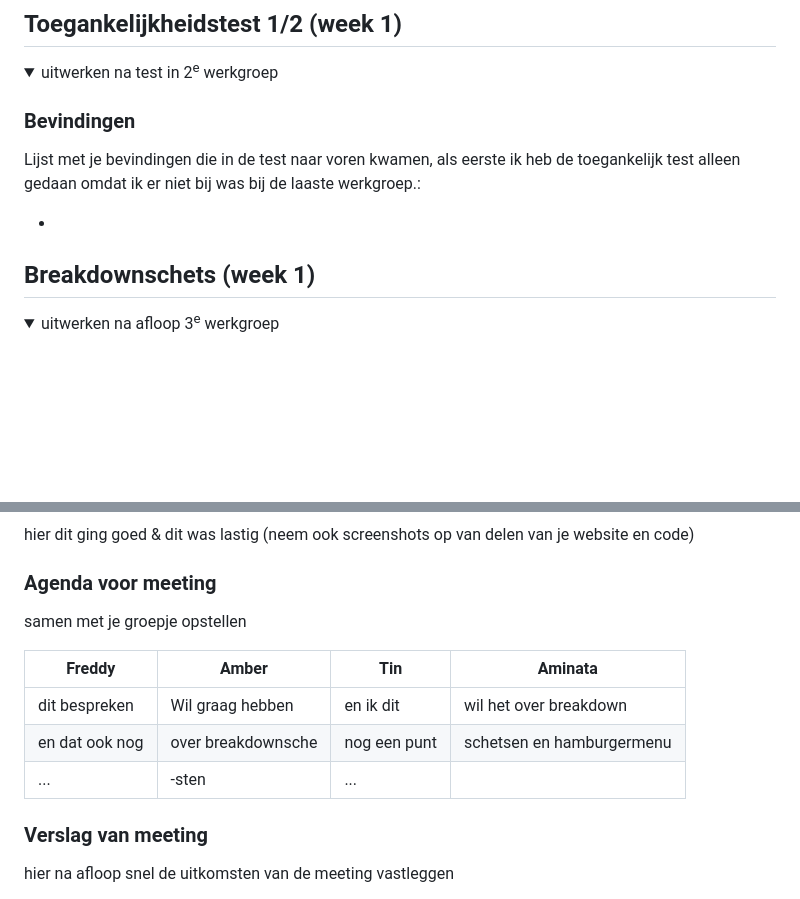
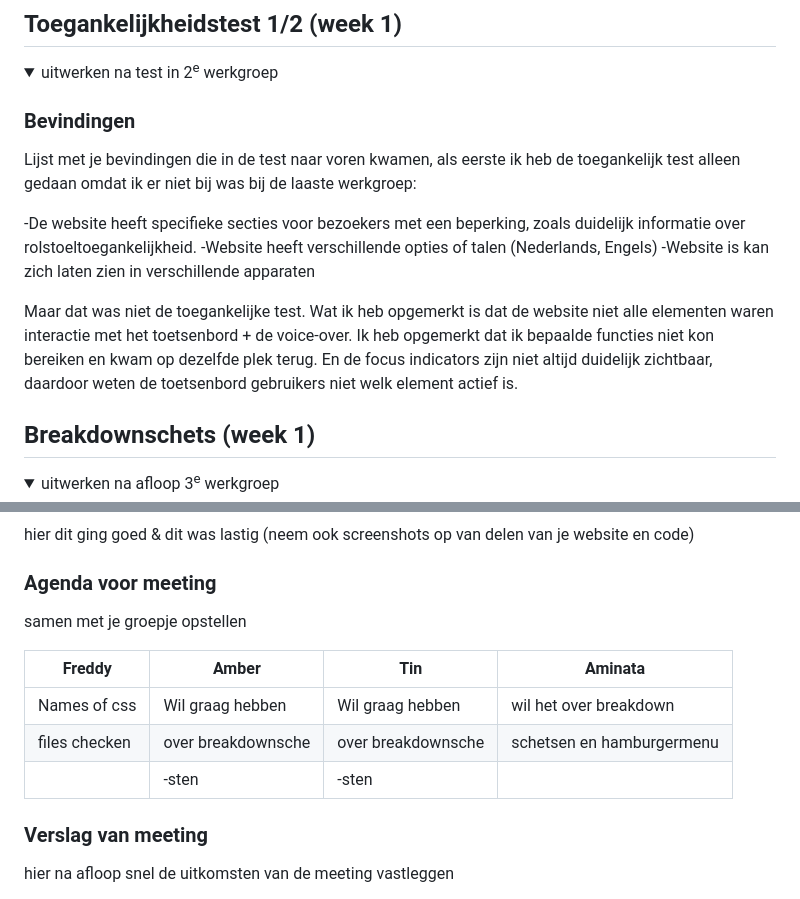
Before and after one commit to Amya12-bit/frontend-develop, a Markdown page: README.md, 2 parts joined by grey strips. Rendered like a GitHub page; folded sections open; blank space fills up the shorter version.

```diff
--- a/README.md
+++ b/README.md
@@ -56,9 +56,16 @@ Nb. Door *open* toe te voegen aan een *details* element kun je deze standaard op
   <summary>uitwerken na test in 2<sup>e</sup> werkgroep</summary>
 
   ### Bevindingen
-  Lijst met je bevindingen die in de test naar voren kwamen, als eerste ik heb de toegankelijk test alleen gedaan omdat ik er niet bij was bij de laaste werkgroep.:
+Lijst met je bevindingen die in de test naar voren kwamen, als eerste ik heb de toegankelijk test alleen gedaan omdat ik er niet bij was bij de laaste werkgroep:
 
--
+-De website heeft specifieke secties voor bezoekers met een beperking, zoals duidelijk informatie over rolstoeltoegankelijkheid.
+-Website heeft verschillende opties of talen (Nederlands, Engels)
+-Website is kan zich laten zien in verschillende apparaten
+
+Maar dat was niet de toegankelijke test. Wat ik heb opgemerkt is dat de website niet alle elementen waren interactie met het toetsenbord + de voice-over. Ik heb opgemerkt dat ik bepaalde functies niet kon bereiken en kwam op dezelfde plek terug. En de focus indicators zijn niet altijd duidelijk zichtbaar, daardoor weten de toetsenbord gebruikers niet welk element actief is.
+
+
+
 </details>
 
 
@@ -88,11 +95,11 @@ Nb. Door *open* toe te voegen aan een *details* element kun je deze standaard op
   ### Agenda voor meeting
   samen met je groepje opstellen
 
-  | Freddy         | Amber              | Tin          | Aminata                   |
-  | ---            | ---                | ---          | ---                       |
-  | dit bespreken  |  Wil graag hebben  | en ik dit    | wil het over  breakdown   |
-  | en dat ook nog | over breakdownsche | nog een punt | schetsen en hamburgermenu |
-  | ...            | -sten              | ...          |                           |
+  | Freddy         | Amber              | Tin               | Aminata                   |
+  | ---            | ---                | ---               | ---                       |
+  | Names of css   |  Wil graag hebben  | Wil graag hebben  | wil het over  breakdown   |
+  | files checken  | over breakdownsche | over breakdownsche| schetsen en hamburgermenu |
+  |                | -sten              | -sten             |                           |
 
 
   ### Verslag van meeting
```
